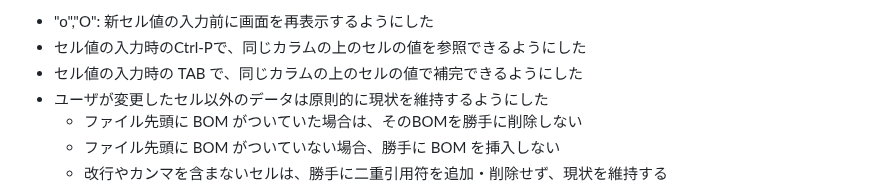
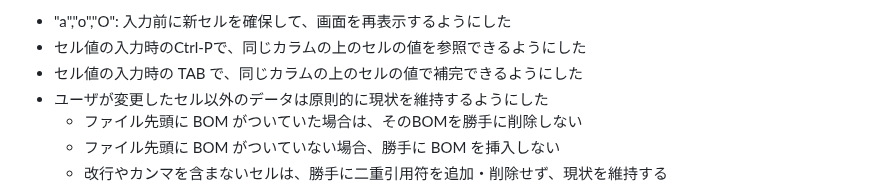
Before and after one commit to hymkor/csvi, a Markdown page: release_note_ja.md, the part around the change. Drawn GitHub-style.

```diff
--- a/release_note_ja.md
+++ b/release_note_ja.md
@@ -1,4 +1,4 @@
-- "o","O": 新セル値の入力前に画面を再表示するようにした
+- "a","o","O": 入力前に新セルを確保して、画面を再表示するようにした
 - セル値の入力時のCtrl-Pで、同じカラムの上のセルの値を参照できるようにした
 - セル値の入力時の TAB で、同じカラムの上のセルの値で補完できるようにした
 - ユーザが変更したセル以外のデータは原則的に現状を維持するようにした
```
Also changed, not shown: release_note_en.md (+1 -1 lines).
